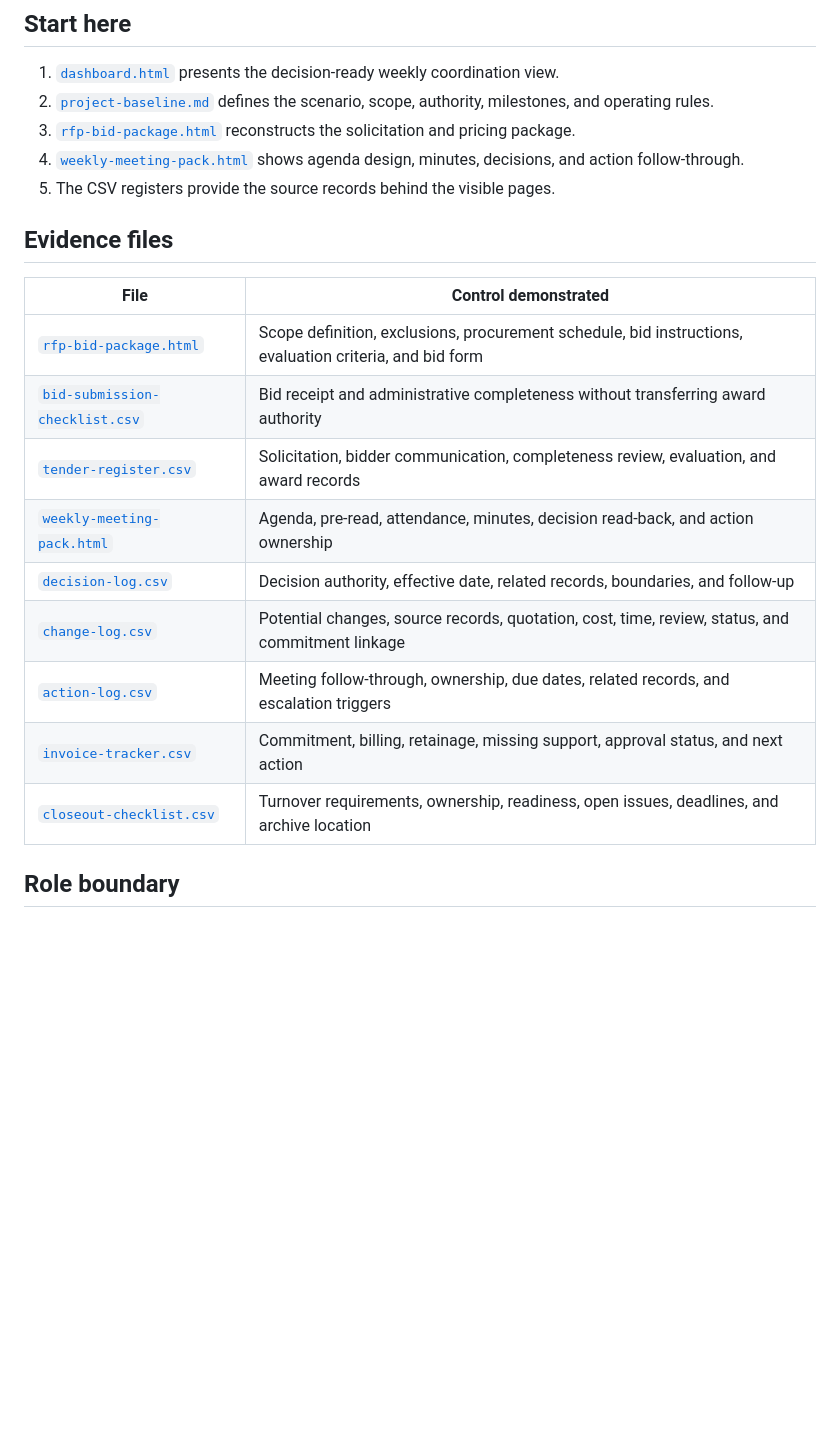
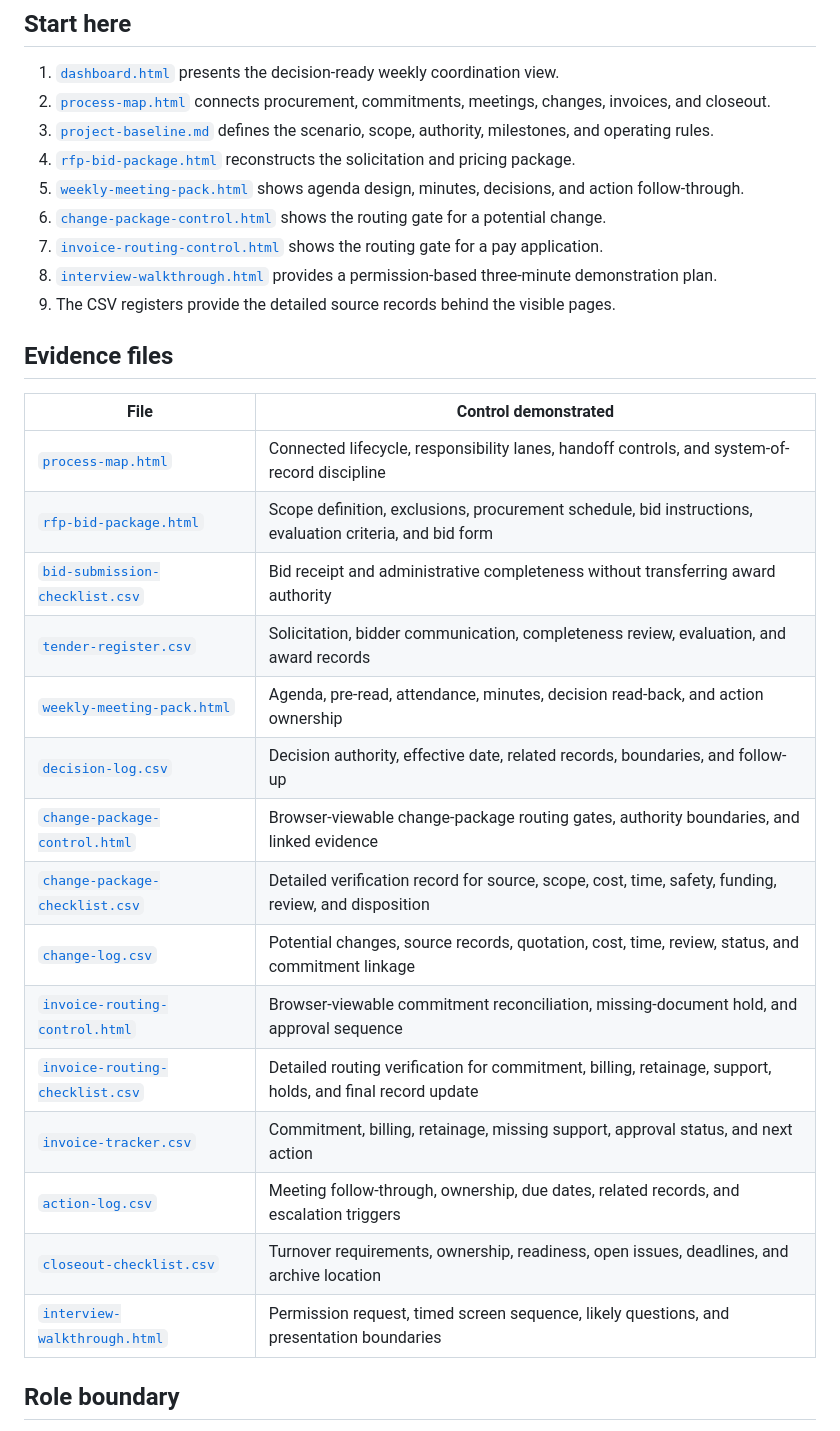
Before and after one commit to motyaali/motyaali-portfolio, a Markdown page: proof/project-coordination-controls/README.md, the part around one of its changes. GitHub-like rendering; blank space fills up the shorter version.

Commit message:
Document third project coordination evidence release

```diff
--- a/proof/project-coordination-controls/README.md
+++ b/proof/project-coordination-controls/README.md
@@ -9,24 +9,34 @@ This folder contains the inspectable records behind the Construction Project Coo
 ## Start here
 
 1. [`dashboard.html`](dashboard.html) presents the decision-ready weekly coordination view.
-2. [`project-baseline.md`](project-baseline.md) defines the scenario, scope, authority, milestones, and operating rules.
-3. [`rfp-bid-package.html`](rfp-bid-package.html) reconstructs the solicitation and pricing package.
-4. [`weekly-meeting-pack.html`](weekly-meeting-pack.html) shows agenda design, minutes, decisions, and action follow-through.
-5. The CSV registers provide the source records behind the visible pages.
+2. [`process-map.html`](process-map.html) connects procurement, commitments, meetings, changes, invoices, and closeout.
+3. [`project-baseline.md`](project-baseline.md) defines the scenario, scope, authority, milestones, and operating rules.
+4. [`rfp-bid-package.html`](rfp-bid-package.html) reconstructs the solicitation and pricing package.
+5. [`weekly-meeting-pack.html`](weekly-meeting-pack.html) shows agenda design, minutes, decisions, and action follow-through.
+6. [`change-package-control.html`](change-package-control.html) shows the routing gate for a potential change.
+7. [`invoice-routing-control.html`](invoice-routing-control.html) shows the routing gate for a pay application.
+8. [`interview-walkthrough.html`](interview-walkthrough.html) provides a permission-based three-minute demonstration plan.
+9. The CSV registers provide the detailed source records behind the visible pages.
 
 ## Evidence files
 
 | File | Control demonstrated |
 |---|---|
+| [`process-map.html`](process-map.html) | Connected lifecycle, responsibility lanes, handoff controls, and system-of-record discipline |
 | [`rfp-bid-package.html`](rfp-bid-package.html) | Scope definition, exclusions, procurement schedule, bid instructions, evaluation criteria, and bid form |
 | [`bid-submission-checklist.csv`](bid-submission-checklist.csv) | Bid receipt and administrative completeness without transferring award authority |
 | [`tender-register.csv`](tender-register.csv) | Solicitation, bidder communication, completeness review, evaluation, and award records |
 | [`weekly-meeting-pack.html`](weekly-meeting-pack.html) | Agenda, pre-read, attendance, minutes, decision read-back, and action ownership |
 | [`decision-log.csv`](decision-log.csv) | Decision authority, effective date, related records, boundaries, and follow-up |
+| [`change-package-control.html`](change-package-control.html) | Browser-viewable change-package routing gates, authority boundaries, and linked evidence |
+| [`change-package-checklist.csv`](change-package-checklist.csv) | Detailed verification record for source, scope, cost, time, safety, funding, review, and disposition |
 | [`change-log.csv`](change-log.csv) | Potential changes, source records, quotation, cost, time, review, status, and commitment linkage |
+| [`invoice-routing-control.html`](invoice-routing-control.html) | Browser-viewable commitment reconciliation, missing-document hold, and approval sequence |
+| [`invoice-routing-checklist.csv`](invoice-routing-checklist.csv) | Detailed routing verification for commitment, billing, retainage, support, holds, and final record update |
+| [`invoice-tracker.csv`](invoice-tracker.csv) | Commitment, billing, retainage, missing support, approval status, and next action |
 | [`action-log.csv`](action-log.csv) | Meeting follow-through, ownership, due dates, related records, and escalation triggers |
-| [`invoice-tracker.csv`](invoice-tracker.csv) | Commitment, billing, retainage, missing support, approval status, and next action |
 | [`closeout-checklist.csv`](closeout-checklist.csv) | Turnover requirements, ownership, readiness, open issues, deadlines, and archive location |
+| [`interview-walkthrough.html`](interview-walkthrough.html) | Permission request, timed screen sequence, likely questions, and presentation boundaries |
 
 ## Role boundary
 
```
Also changed, not shown: other parts of proof/project-coordination-controls/README.md (+9 -7 lines).
